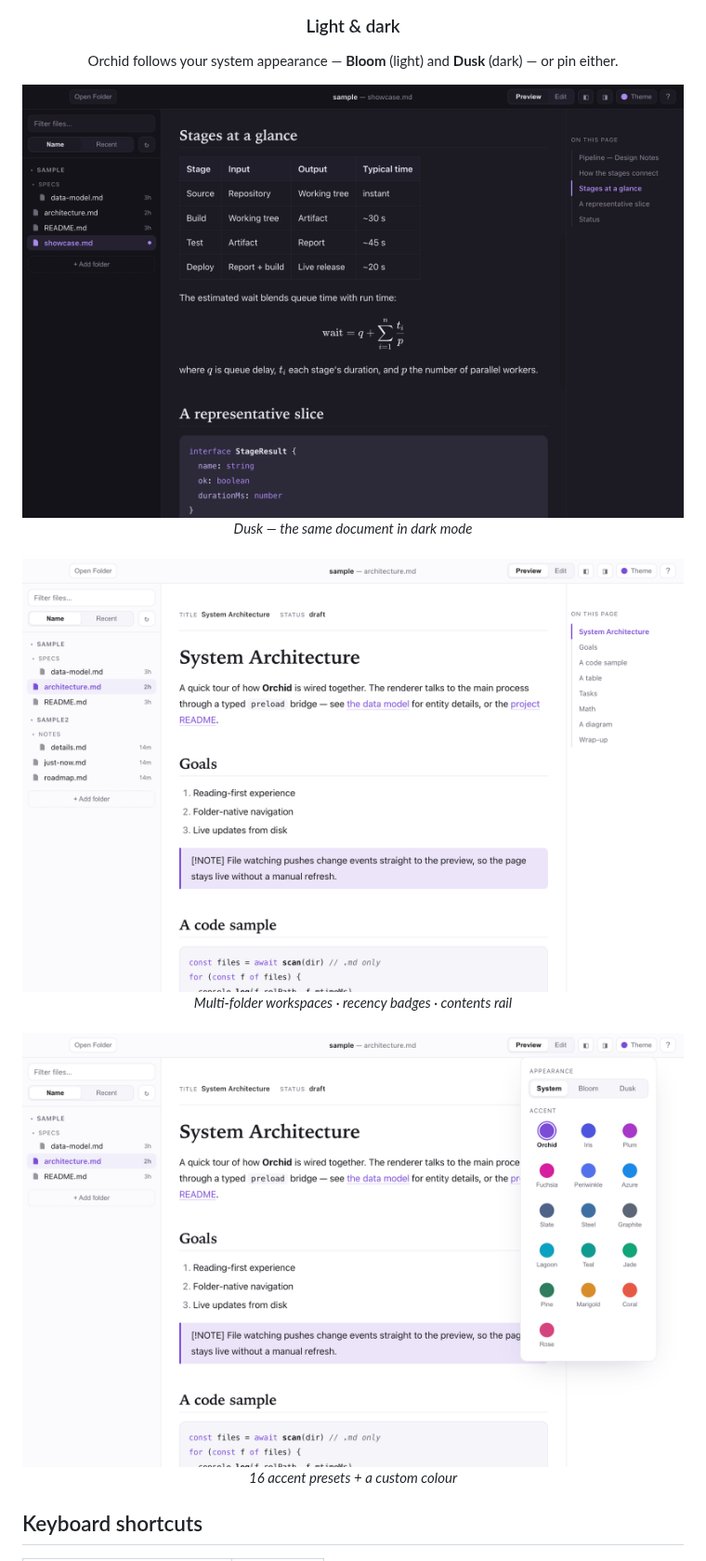
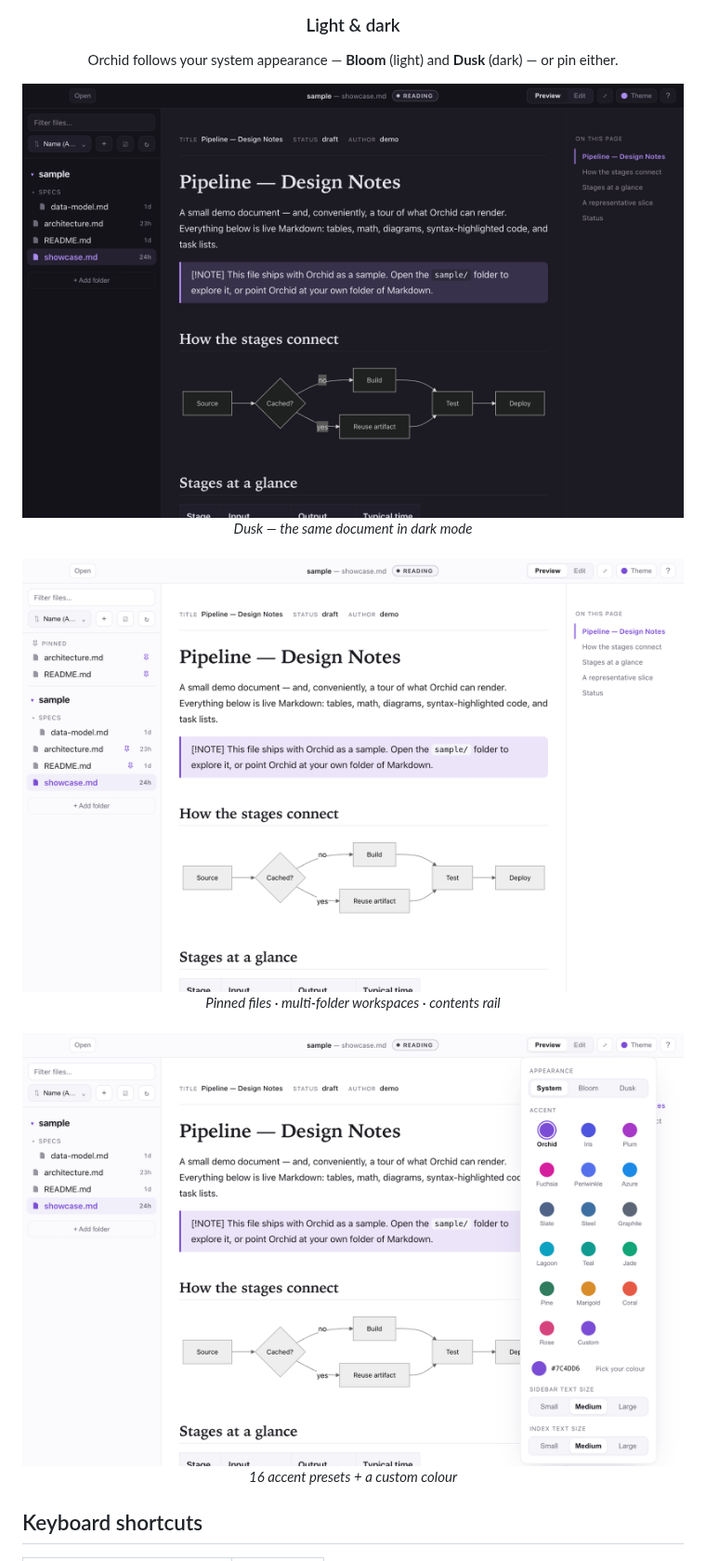
Before and after one commit to avnat/orchid, a Markdown page: README.md, the part around one of its changes. Shown at 93% size. GitHub-like rendering; pictures changed too: docs/img/hero-dark.png, docs/img/themes.png, docs/img/workspace.png.

```diff
--- a/README.md
+++ b/README.md
@@ -88,7 +93,7 @@ Orchid follows your system appearance — **Bloom** (light) and **Dusk** (dark)
 <br/><em>Dusk — the same document in dark mode</em>
 <br/><br/>
 <img src="docs/img/workspace.png" width="780" alt="Multi-folder workspace with rich preview" />
-<br/><em>Multi-folder workspaces · recency badges · contents rail</em>
+<br/><em>Pinned files · multi-folder workspaces · contents rail</em>
 <br/><br/>
 <img src="docs/img/themes.png" width="780" alt="Accent presets" />
 <br/><em>16 accent presets + a custom colour</em>
```
Also changed, not shown: other parts of README.md (+14 -9 lines), docs/img/editor.png, docs/img/hero-light.png, docs/img/launch.png.
